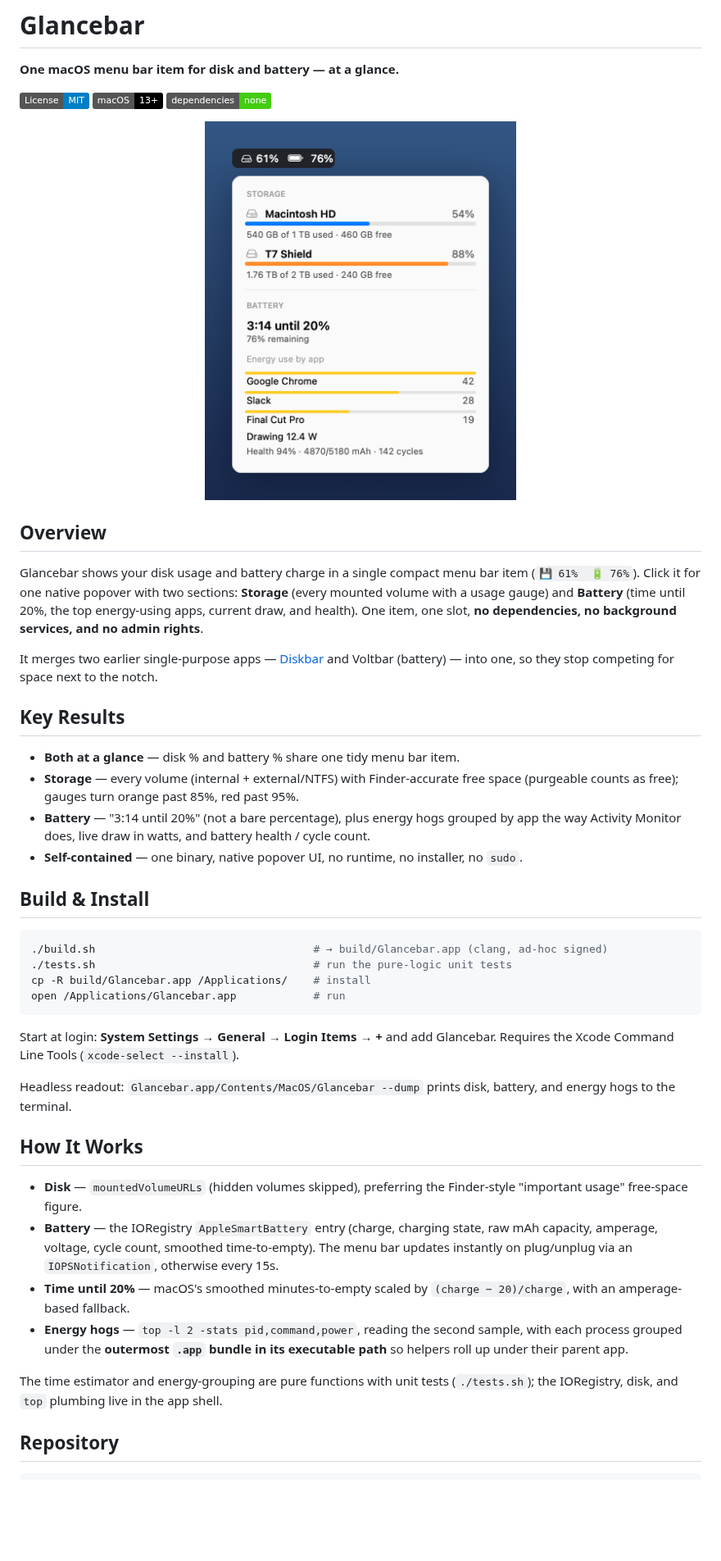
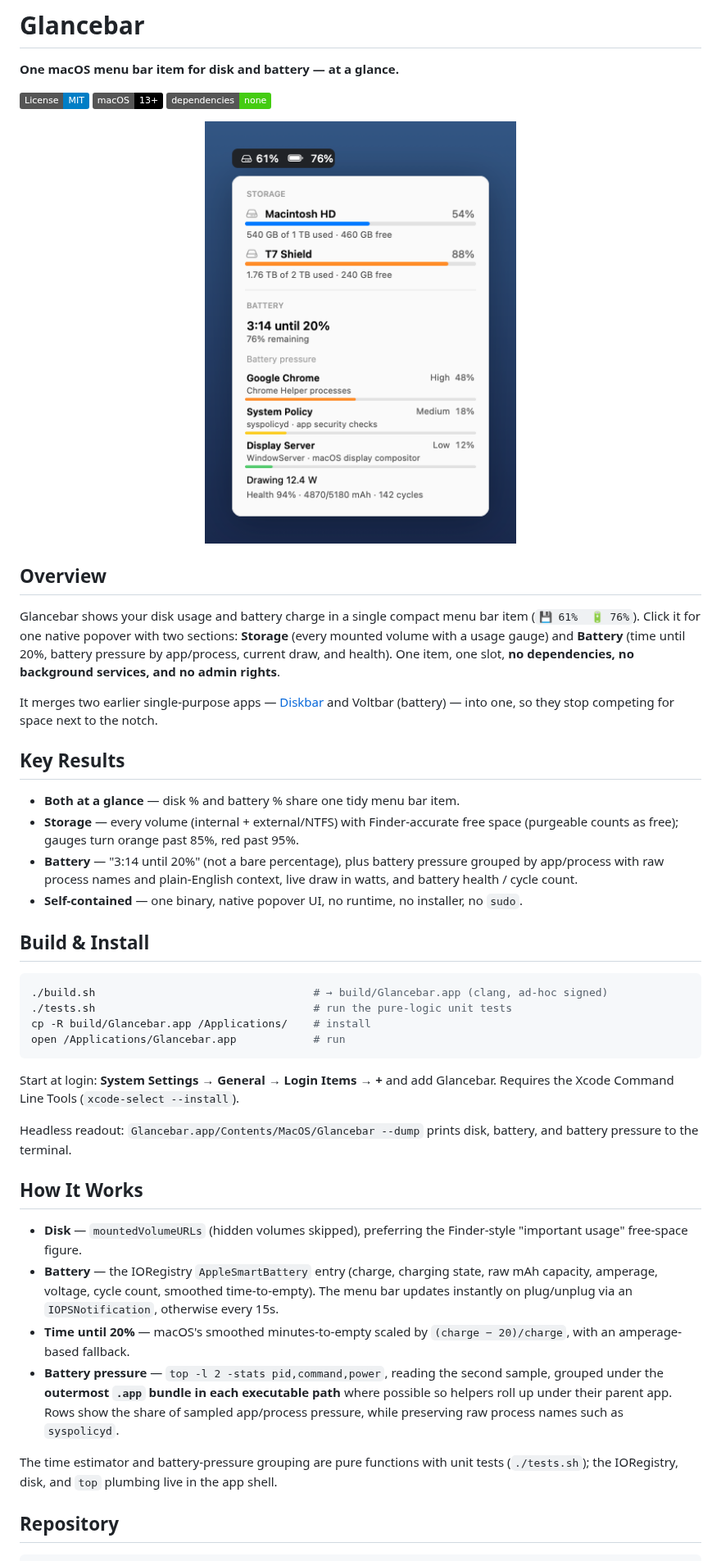
Before and after one commit to todd866/glancebar, a Markdown page: README.md, the part around one of its changes. Shown at 82% size. Drawn GitHub-style; pictures changed too: docs/screenshot.png; badges without logos; blank space fills up the shorter version.

Commit message:
Clarify battery pressure readout

```diff
--- a/README.md
+++ b/README.md
@@ -14,8 +14,8 @@
 
 Glancebar shows your disk usage and battery charge in a single compact menu bar item
 (`💾 61%  🔋 76%`). Click it for one native popover with two sections: **Storage**
-(every mounted volume with a usage gauge) and **Battery** (time until 20%, the top
-energy-using apps, current draw, and health). One item, one slot, **no dependencies, no
+(every mounted volume with a usage gauge) and **Battery** (time until 20%, battery
+pressure by app/process, current draw, and health). One item, one slot, **no dependencies, no
 background services, and no admin rights**.
 
 It merges two earlier single-purpose apps — [Diskbar](https://github.com/todd866/diskbar)
@@ -26,8 +26,9 @@ and Voltbar (battery) — into one, so they stop competing for space next to the
 - **Both at a glance** — disk % and battery % share one tidy menu bar item.
 - **Storage** — every volume (internal + external/NTFS) with Finder-accurate free space
   (purgeable counts as free); gauges turn orange past 85%, red past 95%.
-- **Battery** — "3:14 until 20%" (not a bare percentage), plus energy hogs grouped by app
-  the way Activity Monitor does, live draw in watts, and battery health / cycle count.
+- **Battery** — "3:14 until 20%" (not a bare percentage), plus battery pressure grouped by
+  app/process with raw process names and plain-English context, live draw in watts, and
+  battery health / cycle count.
 - **Self-contained** — one binary, native popover UI, no runtime, no installer, no `sudo`.
 
 ## Build & Install
@@ -43,7 +44,7 @@ Start at login: **System Settings → General → Login Items → +** and add Gl
 Requires the Xcode Command Line Tools (`xcode-select --install`).
 
 Headless readout: `Glancebar.app/Contents/MacOS/Glancebar --dump` prints disk, battery,
-and energy hogs to the terminal.
+and battery pressure to the terminal.
 
 ## How It Works
 
@@ -54,11 +55,12 @@ and energy hogs to the terminal.
   instantly on plug/unplug via an `IOPSNotification`, otherwise every 15s.
 - **Time until 20%** — macOS's smoothed minutes-to-empty scaled by `(charge − 20)/charge`,
   with an amperage-based fallback.
-- **Energy hogs** — `top -l 2 -stats pid,command,power`, reading the second sample, with
-  each process grouped under the **outermost `.app` bundle in its executable path** so
-  helpers roll up under their parent app.
+- **Battery pressure** — `top -l 2 -stats pid,command,power`, reading the second sample,
+  grouped under the **outermost `.app` bundle in each executable path** where possible so
+  helpers roll up under their parent app. Rows show the share of sampled app/process
+  pressure, while preserving raw process names such as `syspolicyd`.
 
-The time estimator and energy-grouping are pure functions with unit tests (`./tests.sh`);
+The time estimator and battery-pressure grouping are pure functions with unit tests (`./tests.sh`);
 the IORegistry, disk, and `top` plumbing live in the app shell.
 
 ## Repository
```
Also changed, not shown: other parts of README.md (+1 -1 lines), 5 other files.
